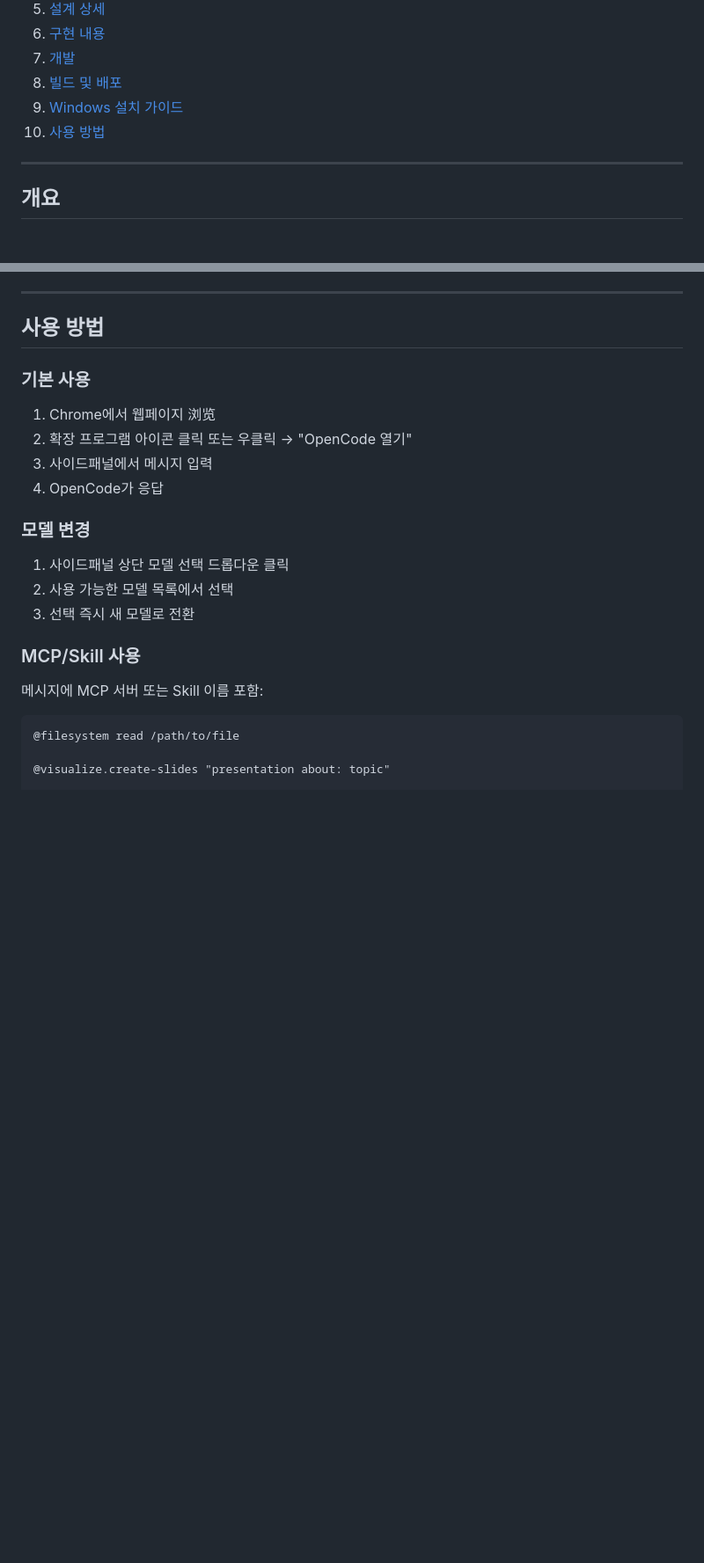
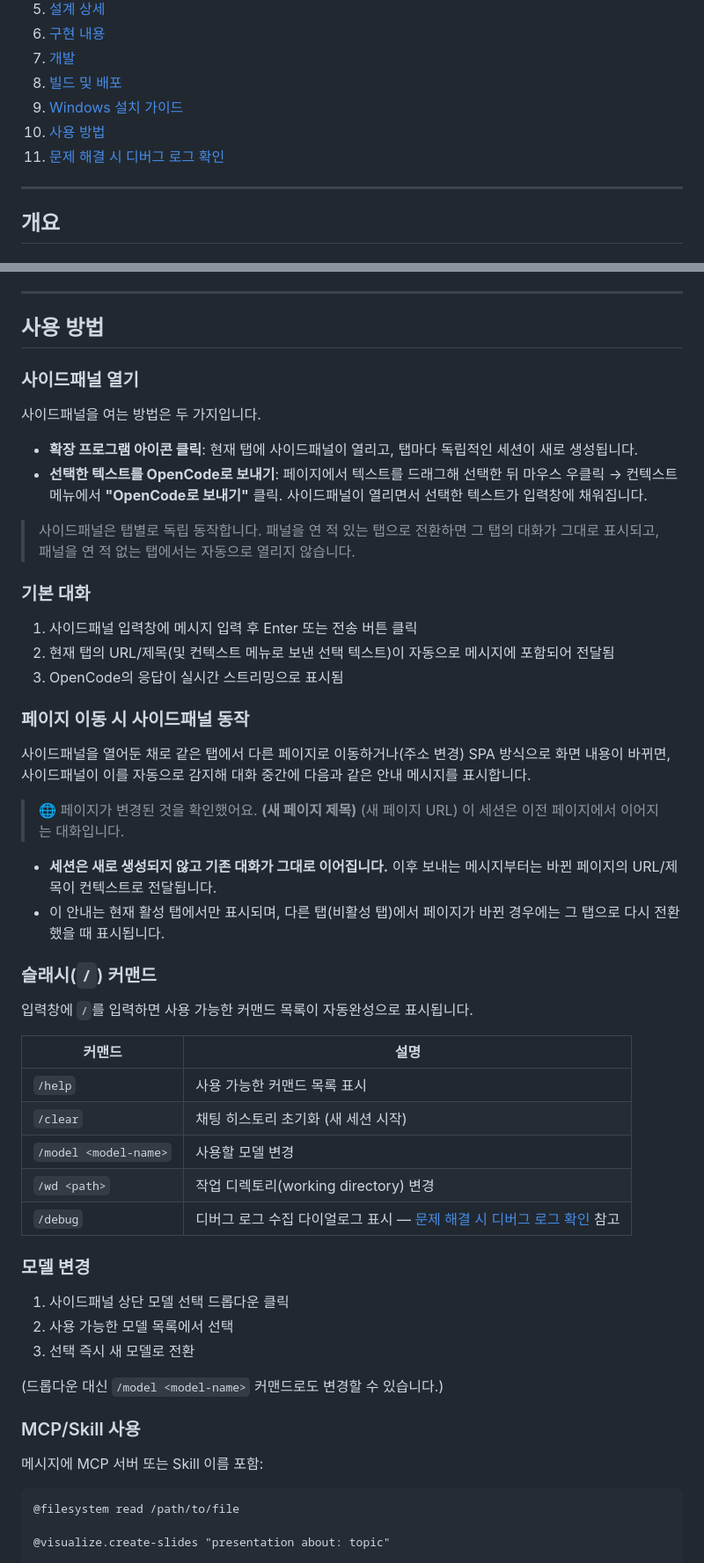
Before and after one commit to fantaxii/opencode_chrome_ext, a Markdown page: README.md, 2 parts joined by grey strips. Shown at 88% size. Drawn GitHub-style; blank space fills up the shorter version.

Commit message:
docs: README 사용 방법 보강 (페이지 변경 안내, 슬래시 커맨드, 디버그 로그 확인법)
- 사이드패널을 여는 두 가지 방법(아이콘 클릭 / 컨텍스트 메뉴)을 정확히 설명
  (기존 "우클릭 → OpenCode 열기"는 실제 메뉴 항목명과 달라 정정)
- 같은 탭에서 페이지 이동 시 사이드패널이 안내 메시지를 띄우고
  기존 세션을 그대로 이어가는 동작 설명 추가
- /help, /clear, /model, /wd, /debug 슬래시 커맨드 표 추가
- /debug 커맨드로 SW 로그 + Native Host 파일 로그를 확인/복사하는
  방법을 별도 섹션으로 추가

Co-Authored-By: Claude Sonnet 4.6 <noreply@anthropic.com>

```diff
--- a/README.md
+++ b/README.md
@@ -14,6 +14,7 @@ Chrome Extension을 통해 OpenCode를 사이드패널에서 사용할 수 있
 8. [빌드 및 배포](#빌드-및-배포)
 9. [Windows 설치 가이드](#windows-설치-가이드)
 10. [사용 방법](#사용-방법)
+11. [문제 해결 시 디버그 로그 확인](#문제-해결-시-디버그-로그-확인)
 
 ---
 
@@ -649,18 +650,52 @@ wsl netstat -tulpn | grep 4096
 
 ## 사용 방법
 
-### 기본 사용
+### 사이드패널 열기
 
-1. Chrome에서 웹페이지 浏览
-2. 확장 프로그램 아이콘 클릭 또는 우클릭 → "OpenCode 열기"
-3. 사이드패널에서 메시지 입력
-4. OpenCode가 응답
+사이드패널을 여는 방법은 두 가지입니다.
+
+- **확장 프로그램 아이콘 클릭**: 현재 탭에 사이드패널이 열리고, 탭마다 독립적인 세션이 새로 생성됩니다.
+- **선택한 텍스트를 OpenCode로 보내기**: 페이지에서 텍스트를 드래그해 선택한 뒤 마우스 우클릭 → 컨텍스트 메뉴에서 **"OpenCode로 보내기"** 클릭. 사이드패널이 열리면서 선택한 텍스트가 입력창에 채워집니다.
+
+> 사이드패널은 탭별로 독립 동작합니다. 패널을 연 적 있는 탭으로 전환하면 그 탭의 대화가 그대로 표시되고, 패널을 연 적 없는 탭에서는 자동으로 열리지 않습니다.
+
+### 기본 대화
+
+1. 사이드패널 입력창에 메시지 입력 후 Enter 또는 전송 버튼 클릭
+2. 현재 탭의 URL/제목(및 컨텍스트 메뉴로 보낸 선택 텍스트)이 자동으로 메시지에 포함되어 전달됨
+3. OpenCode의 응답이 실시간 스트리밍으로 표시됨
+
+### 페이지 이동 시 사이드패널 동작
+
+사이드패널을 열어둔 채로 같은 탭에서 다른 페이지로 이동하거나(주소 변경) SPA 방식으로 화면 내용이 바뀌면, 사이드패널이 이를 자동으로 감지해 대화 중간에 다음과 같은 안내 메시지를 표시합니다.
+
+> 🌐 페이지가 변경된 것을 확인했어요.
+> **(새 페이지 제목)**
+> (새 페이지 URL)
+> 이 세션은 이전 페이지에서 이어지는 대화입니다.
+
+- **세션은 새로 생성되지 않고 기존 대화가 그대로 이어집니다.** 이후 보내는 메시지부터는 바뀐 페이지의 URL/제목이 컨텍스트로 전달됩니다.
+- 이 안내는 현재 활성 탭에서만 표시되며, 다른 탭(비활성 탭)에서 페이지가 바뀐 경우에는 그 탭으로 다시 전환했을 때 표시됩니다.
+
+### 슬래시(`/`) 커맨드
+
+입력창에 `/`를 입력하면 사용 가능한 커맨드 목록이 자동완성으로 표시됩니다.
+
+| 커맨드 | 설명 |
+|--------|------|
+| `/help` | 사용 가능한 커맨드 목록 표시 |
+| `/clear` | 채팅 히스토리 초기화 (새 세션 시작) |
+| `/model <model-name>` | 사용할 모델 변경 |
+| `/wd <path>` | 작업 디렉토리(working directory) 변경 |
+| `/debug` | 디버그 로그 수집 다이얼로그 표시 — [문제 해결 시 디버그 로그 확인](#문제-해결-시-디버그-로그-확인) 참고 |
 
 ### 모델 변경
 
 1. 사이드패널 상단 모델 선택 드롭다운 클릭
 2. 사용 가능한 모델 목록에서 선택
 3. 선택 즉시 새 모델로 전환
+
+(드롭다운 대신 `/model <model-name>` 커맨드로도 변경할 수 있습니다.)
 
 ### MCP/Skill 사용
 
```
Also changed, not shown: other parts of README.md (+17 -2 lines).
